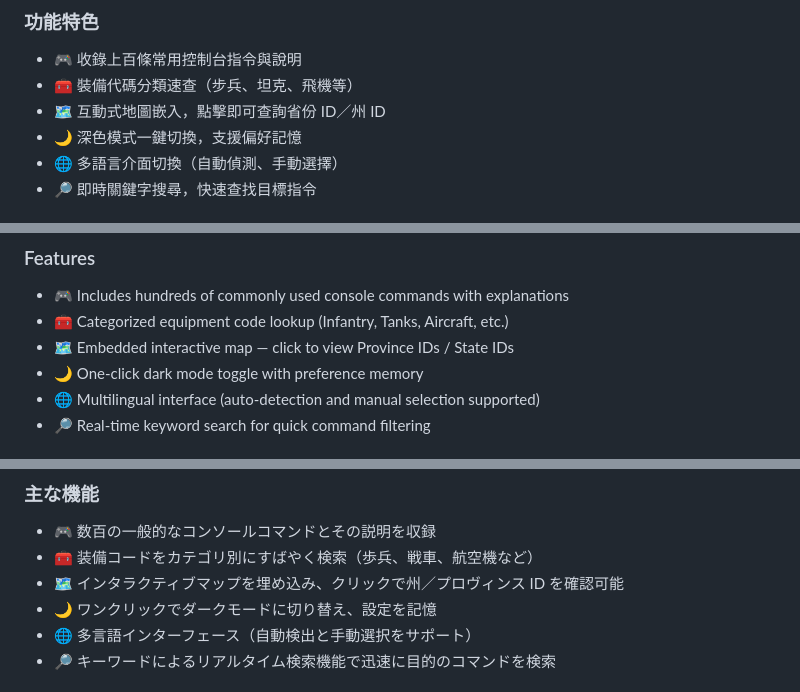
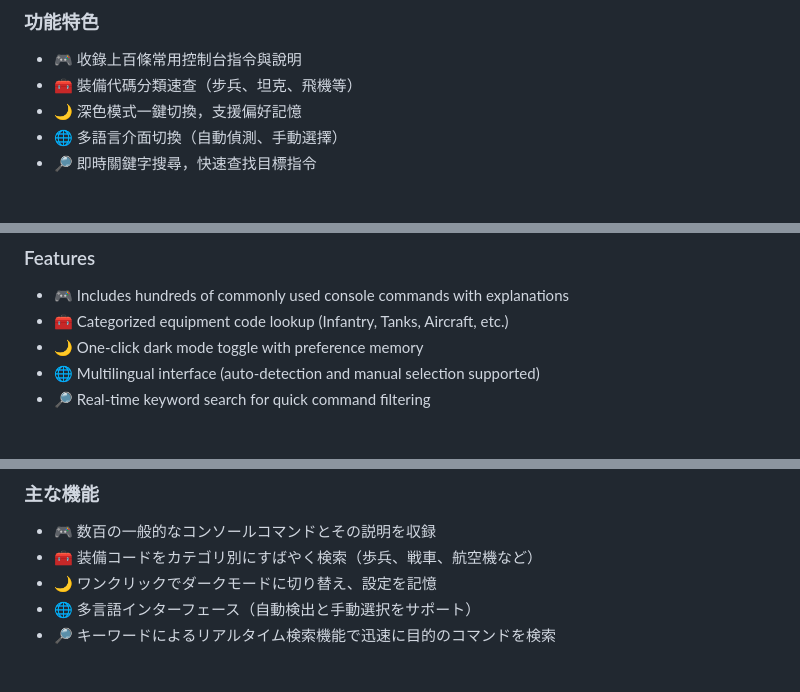
Before and after one commit to PomeloBiscuit/HOI4-Command-Toolbox, a Markdown page: README.md, 3 parts joined by grey strips. Rendered like a GitHub page.

```diff
--- a/README.md
+++ b/README.md
@@ -7,7 +7,6 @@
 ### 功能特色
 - 🎮 收錄上百條常用控制台指令與說明
 - 🧰 裝備代碼分類速查（步兵、坦克、飛機等）
-- 🗺️ 互動式地圖嵌入，點擊即可查詢省份 ID／州 ID
 - 🌙 深色模式一鍵切換，支援偏好記憶
 - 🌐 多語言介面切換（自動偵測、手動選擇）
 - 🔎 即時關鍵字搜尋，快速查找目標指令
@@ -39,7 +38,6 @@ This is a command reference tool designed for players of Hearts of Iron IV (HOI4
 ### Features
 - 🎮 Includes hundreds of commonly used console commands with explanations
 - 🧰 Categorized equipment code lookup (Infantry, Tanks, Aircraft, etc.)
-- 🗺️ Embedded interactive map — click to view Province IDs / State IDs
 - 🌙 One-click dark mode toggle with preference memory
 - 🌐 Multilingual interface (auto-detection and manual selection supported)
 - 🔎 Real-time keyword search for quick command filtering
@@ -72,7 +70,6 @@ This is a command reference tool designed for players of Hearts of Iron IV (HOI4
 ### 主な機能
 - 🎮 数百の一般的なコンソールコマンドとその説明を収録
 - 🧰 装備コードをカテゴリ別にすばやく検索（歩兵、戦車、航空機など）
-- 🗺️ インタラクティブマップを埋め込み、クリックで州／プロヴィンス ID を確認可能
 - 🌙 ワンクリックでダークモードに切り替え、設定を記憶
 - 🌐 多言語インターフェース（自動検出と手動選択をサポート）
 - 🔎 キーワードによるリアルタイム検索機能で迅速に目的のコマンドを検索
```
Also changed, not shown: other parts of README.md (+0 -4 lines).
